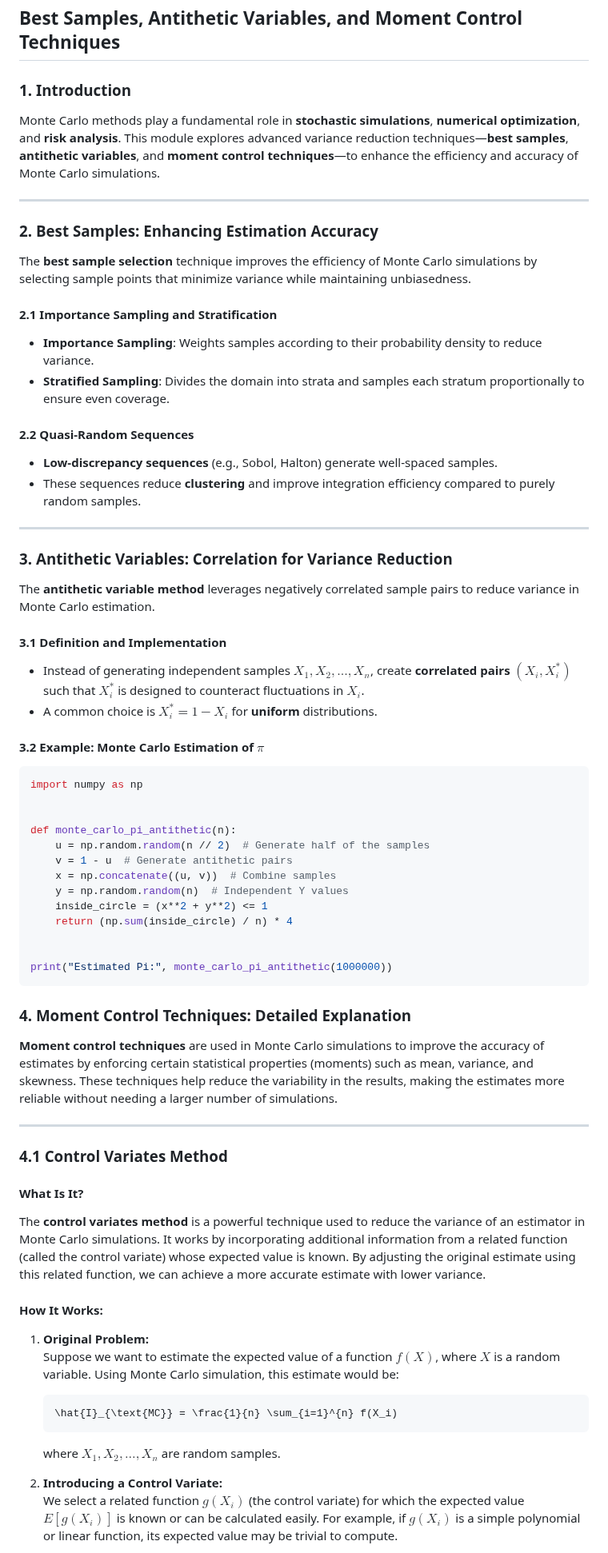
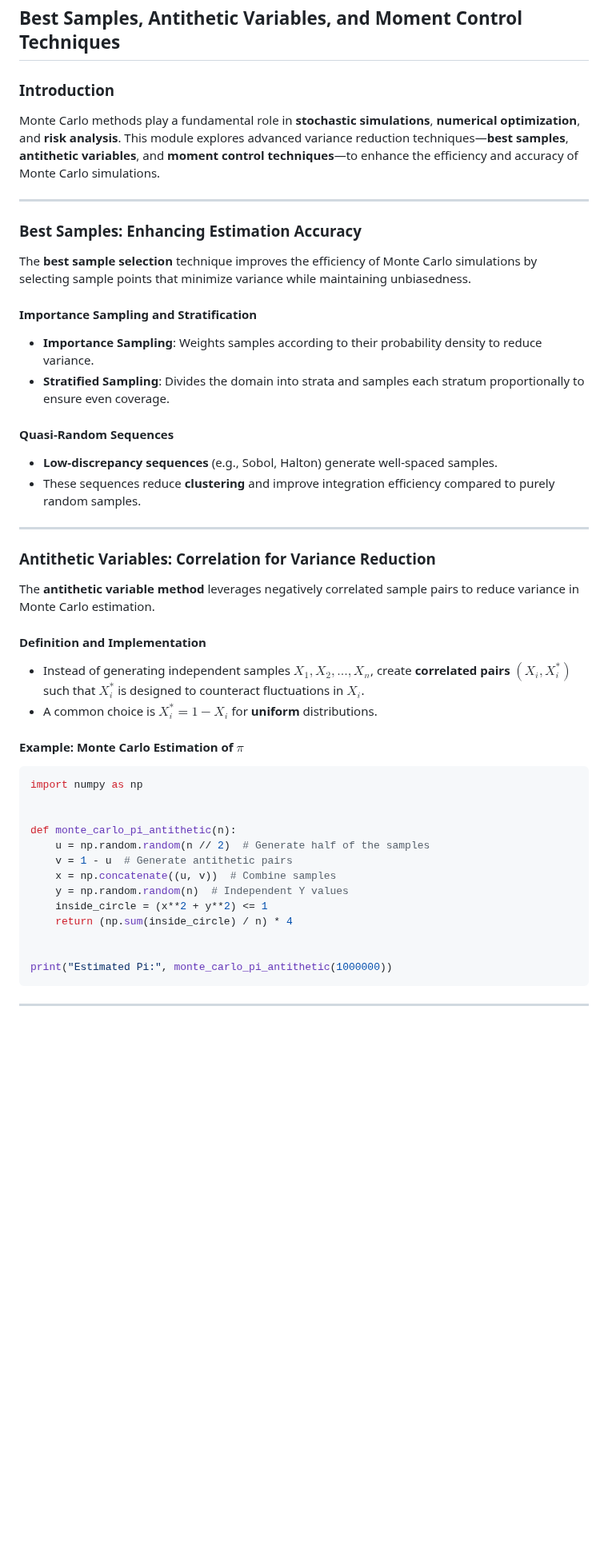
Before and after one commit to julihocc/itesm-ma2008b-notes, a Markdown page: module-01/complementary/m0102.md, the part around one of its changes. Shown at 80% size. Drawn GitHub-style; blank space fills up the shorter version.

Commit message:
Refactor section headings for improved clarity and consistency in Monte Carlo methods documentation

`````diff
--- a/module-01/complementary/m0102.md
+++ b/module-01/complementary/m0102.md
@@ -2,38 +2,38 @@
 
 ## Best Samples, Antithetic Variables, and Moment Control Techniques
 
-### 1. Introduction
+### Introduction
 
 Monte Carlo methods play a fundamental role in **stochastic simulations**, **numerical optimization**, and **risk analysis**. This module explores advanced variance reduction techniques—**best samples**, **antithetic variables**, and **moment control techniques**—to enhance the efficiency and accuracy of Monte Carlo simulations.
 
 ---
 
-### 2. Best Samples: Enhancing Estimation Accuracy
+### Best Samples: Enhancing Estimation Accuracy
 
 The **best sample selection** technique improves the efficiency of Monte Carlo simulations by selecting sample points that minimize variance while maintaining unbiasedness.
 
-#### 2.1 Importance Sampling and Stratification
+#### Importance Sampling and Stratification
 
 - **Importance Sampling**: Weights samples according to their probability density to reduce variance.
 - **Stratified Sampling**: Divides the domain into strata and samples each stratum proportionally to ensure even coverage.
 
-#### 2.2 Quasi-Random Sequences
+#### Quasi-Random Sequences
 
 - **Low-discrepancy sequences** (e.g., Sobol, Halton) generate well-spaced samples.
 - These sequences reduce **clustering** and improve integration efficiency compared to purely random samples.
 
 ---
 
-### 3. Antithetic Variables: Correlation for Variance Reduction
+### Antithetic Variables: Correlation for Variance Reduction
 
 The **antithetic variable method** leverages negatively correlated sample pairs to reduce variance in Monte Carlo estimation.
 
-#### 3.1 Definition and Implementation
+#### Definition and Implementation
 
 - Instead of generating independent samples $X_1, X_2, ..., X_n$, create **correlated pairs** $(X_i, X_i^*)$ such that $X_i^*$ is designed to counteract fluctuations in $X_i$.
 - A common choice is $X_i^* = 1 - X_i$ for **uniform** distributions.
 
-#### 3.2 Example: Monte Carlo Estimation of $\pi$
+#### Example: Monte Carlo Estimation of $\pi$
 
 ```python
 import numpy as np
@@ -50,25 +50,6 @@ def monte_carlo_pi_antithetic(n):
 
 print("Estimated Pi:", monte_carlo_pi_antithetic(1000000))
 ```
-### 4. Moment Control Techniques: Detailed Explanation
-
-**Moment control techniques** are used in Monte Carlo simulations to improve the accuracy of estimates by enforcing certain statistical properties (moments) such as mean, variance, and skewness. These techniques help reduce the variability in the results, making the estimates more reliable without needing a larger number of simulations.
 
 ---
 
-### 4.1 Control Variates Method
-
-#### **What Is It?**
-The **control variates method** is a powerful technique used to reduce the variance of an estimator in Monte Carlo simulations. It works by incorporating additional information from a related function (called the control variate) whose expected value is known. By adjusting the original estimate using this related function, we can achieve a more accurate estimate with lower variance.
-
-#### **How It Works:**
-1. **Original Problem:**
-   Suppose we want to estimate the expected value of a function $f(X)$, where $X$ is a random variable. Using Monte Carlo simulation, this estimate would be:
-   ````math
-   \hat{I}_{\text{MC}} = \frac{1}{n} \sum_{i=1}^{n} f(X_i)
-   ````
-   where $X_1, X_2, \ldots, X_n$ are random samples.
-
-2. **Introducing a Control Variate:**
-   We select a related function $g(X_i)$ (the control variate) for which the expected value $E[g(X_i)]$ is known or can be calculated easily. For example, if $g(X_i)$ is a simple polynomial or linear function, its expected value may be trivial to compute.
-
`````
Also changed, not shown: other parts of module-01/complementary/m0102.md (+6 -101 lines).
